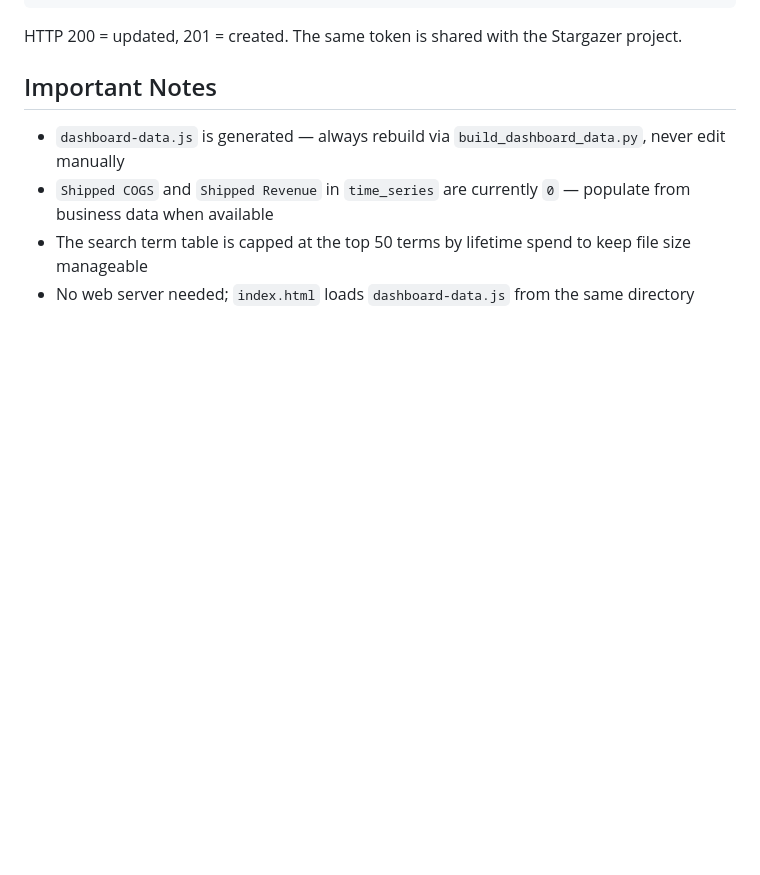
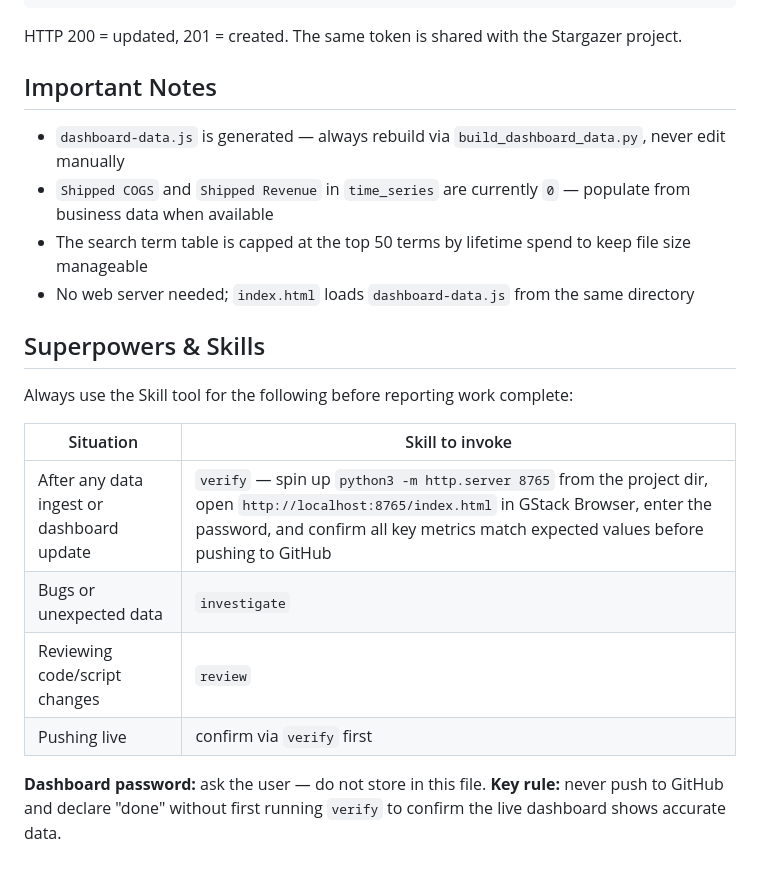
Before and after one commit to jgisch17/full-focus, a Markdown page: CLAUDE.md, the part around the change. Rendered like a GitHub page; blank space fills up the shorter version.

Commit message:
Add superpowers/verify workflow to CLAUDE.md

```diff
--- a/CLAUDE.md
+++ b/CLAUDE.md
@@ -166,3 +166,17 @@ HTTP 200 = updated, 201 = created. The same token is shared with the Stargazer p
 - `Shipped COGS` and `Shipped Revenue` in `time_series` are currently `0` — populate from business data when available
 - The search term table is capped at the top 50 terms by lifetime spend to keep file size manageable
 - No web server needed; `index.html` loads `dashboard-data.js` from the same directory
+
+## Superpowers & Skills
+
+Always use the Skill tool for the following before reporting work complete:
+
+| Situation | Skill to invoke |
+|-----------|----------------|
+| After any data ingest or dashboard update | `verify` — spin up `python3 -m http.server 8765` from the project dir, open `http://localhost:8765/index.html` in GStack Browser, enter the password, and confirm all key metrics match expected values before pushing to GitHub |
+| Bugs or unexpected data | `investigate` |
+| Reviewing code/script changes | `review` |
+| Pushing live | confirm via `verify` first |
+
+**Dashboard password:** ask the user — do not store in this file.
+**Key rule:** never push to GitHub and declare "done" without first running `verify` to confirm the live dashboard shows accurate data.
```
